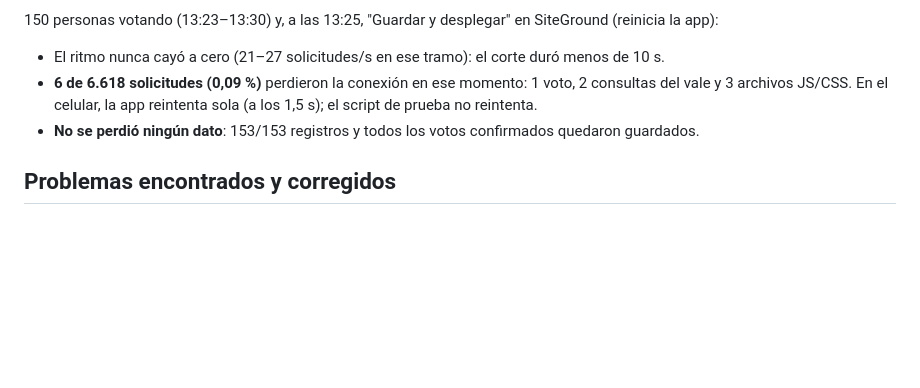
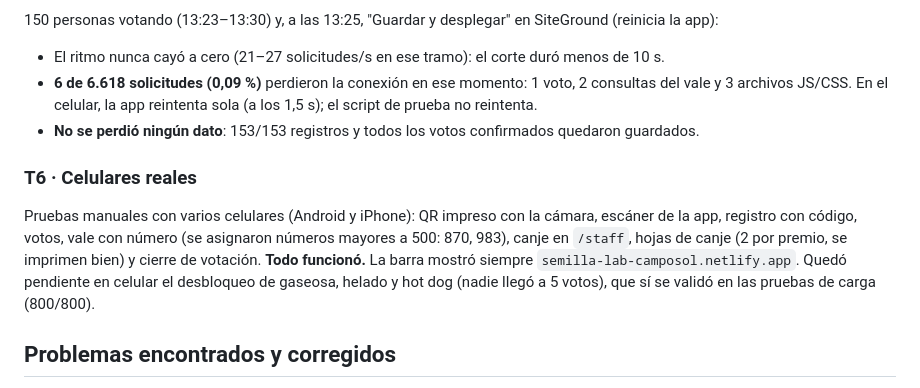
Before and after one commit to agencia-nerd/semilla-lab, a Markdown page: docs/PRUEBA-DE-CARGA-SITEGROUND.md, the part around the change. Drawn GitHub-style; blank space fills up the shorter version.

Commit message:
test culminado

```diff
--- a/docs/PRUEBA-DE-CARGA-SITEGROUND.md
+++ b/docs/PRUEBA-DE-CARGA-SITEGROUND.md
@@ -43,6 +43,10 @@ Unos 135 ms de cada respuesta son la distancia de red hasta el servidor; el serv
 - **6 de 6.618 solicitudes (0,09 %)** perdieron la conexión en ese momento: 1 voto, 2 consultas del vale y 3 archivos JS/CSS. En el celular, la app reintenta sola (a los 1,5 s); el script de prueba no reintenta.
 - **No se perdió ningún dato**: 153/153 registros y todos los votos confirmados quedaron guardados.
 
+### T6 · Celulares reales
+
+Pruebas manuales con varios celulares (Android y iPhone): QR impreso con la cámara, escáner de la app, registro con código, votos, vale con número (se asignaron números mayores a 500: 870, 983), canje en `/staff`, hojas de canje (2 por premio, se imprimen bien) y cierre de votación. **Todo funcionó.** La barra mostró siempre `semilla-lab-camposol.netlify.app`. Quedó pendiente en celular el desbloqueo de gaseosa, helado y hot dog (nadie llegó a 5 votos), que sí se validó en las pruebas de carga (800/800).
+
 ## Problemas encontrados y corregidos
 
 1. **Doble canje simultáneo.** Si dos puestos canjeaban a la misma persona en el mismo instante, ambos podían entregar. Antes solo se habían probado dobles canjes uno después del otro. Ahora el canje, el voto y la asignación de números se procesan uno tras otro por persona (`withLock` en `netlify/functions/_lib.mjs`). Resultado: 103 intentos simultáneos, 0 entregados dos veces.
```
